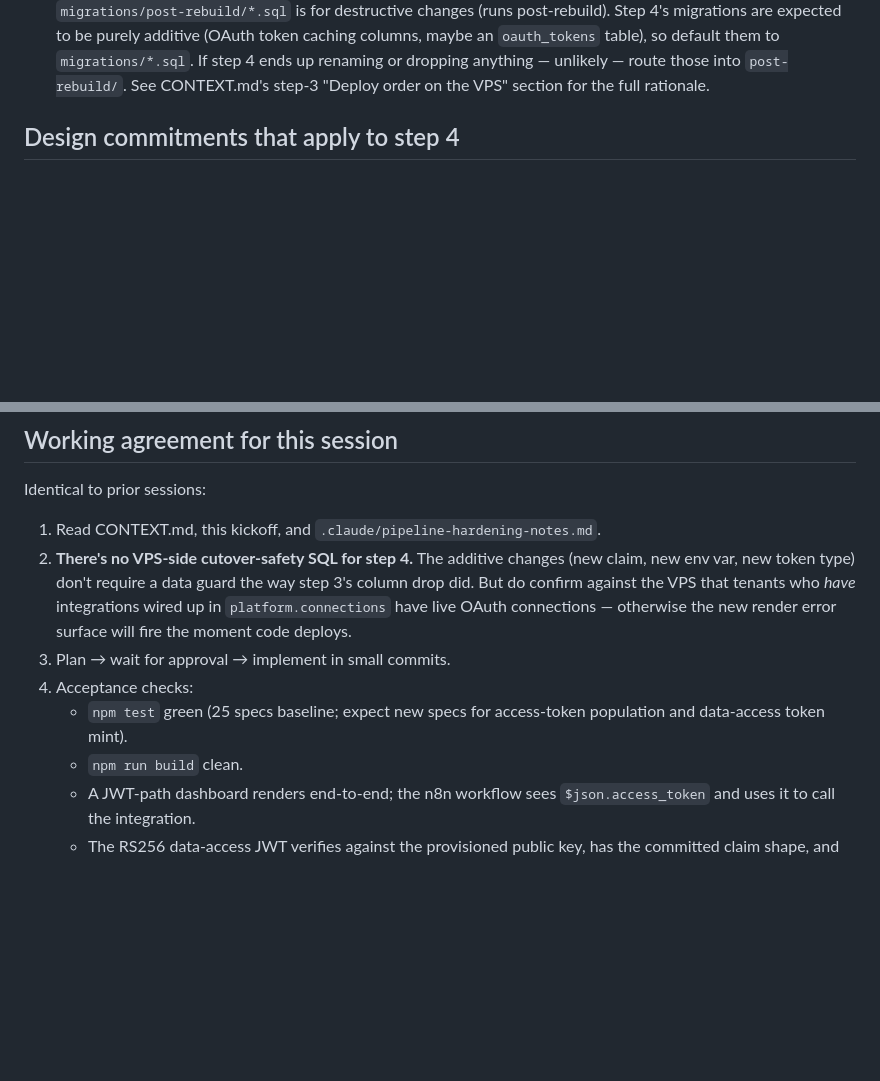
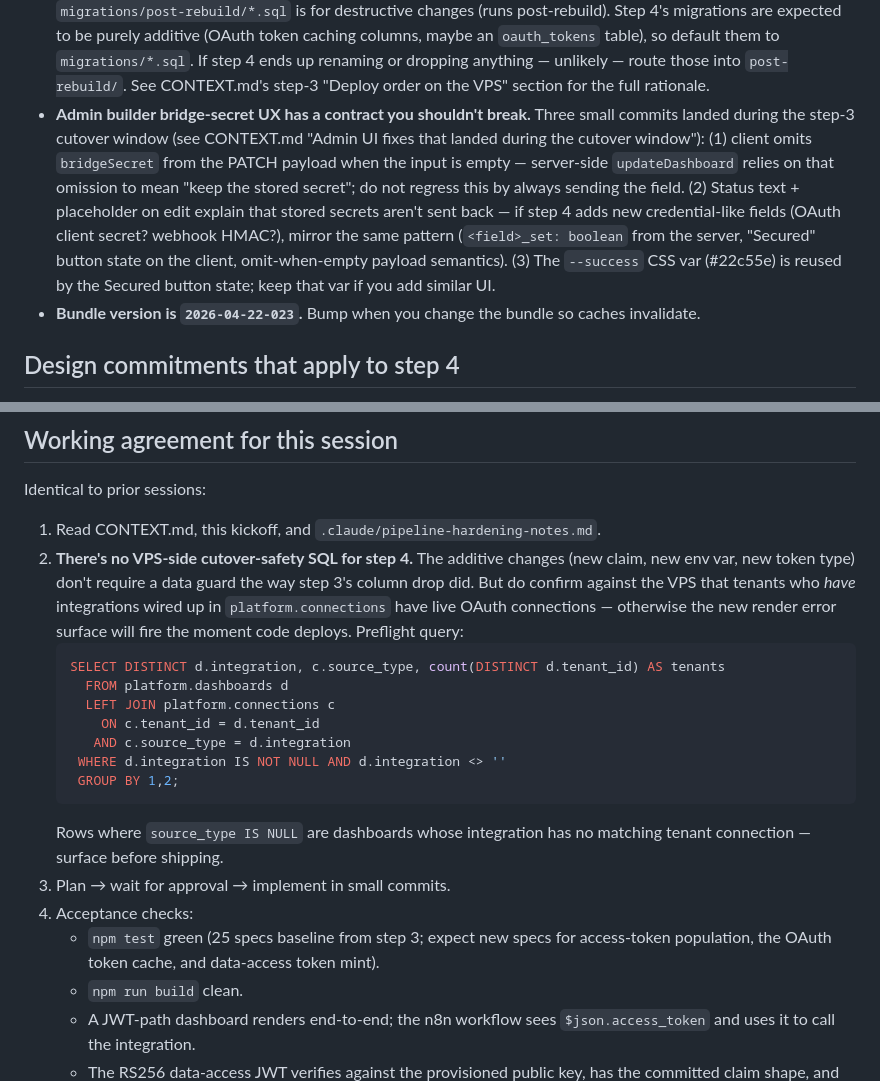
Before and after one commit to CyberTechArmor/XRAY, a Markdown page: .claude/step-4-kickoff.md, 2 parts joined by grey strips. GitHub-like rendering; blank space fills up the shorter version.

````diff
--- a/.claude/step-4-kickoff.md
+++ b/.claude/step-4-kickoff.md
@@ -73,6 +73,21 @@ left for step 4 to assume:
   `migrations/*.sql`. If step 4 ends up renaming or dropping anything
   — unlikely — route those into `post-rebuild/`. See CONTEXT.md's
   step-3 "Deploy order on the VPS" section for the full rationale.
+- **Admin builder bridge-secret UX has a contract you shouldn't break.**
+  Three small commits landed during the step-3 cutover window (see
+  CONTEXT.md "Admin UI fixes that landed during the cutover window"):
+  (1) client omits `bridgeSecret` from the PATCH payload when the
+  input is empty — server-side `updateDashboard` relies on that
+  omission to mean "keep the stored secret"; do not regress this by
+  always sending the field. (2) Status text + placeholder on edit
+  explain that stored secrets aren't sent back — if step 4 adds new
+  credential-like fields (OAuth client secret? webhook HMAC?), mirror
+  the same pattern (`<field>_set: boolean` from the server,
+  "Secured" button state on the client, omit-when-empty payload
+  semantics). (3) The `--success` CSS var (#22c55e) is reused by the
+  Secured button state; keep that var if you add similar UI.
+- **Bundle version is `2026-04-22-023`.** Bump when you change the
+  bundle so caches invalidate.
 
 ## Design commitments that apply to step 4
 
@@ -139,10 +154,23 @@ Identical to prior sessions:
    the VPS that tenants who *have* integrations wired up in
    `platform.connections` have live OAuth connections — otherwise
    the new render error surface will fire the moment code deploys.
+   Preflight query:
+   ```sql
+   SELECT DISTINCT d.integration, c.source_type, count(DISTINCT d.tenant_id) AS tenants
+     FROM platform.dashboards d
+     LEFT JOIN platform.connections c
+       ON c.tenant_id = d.tenant_id
+      AND c.source_type = d.integration
+    WHERE d.integration IS NOT NULL AND d.integration <> ''
+    GROUP BY 1,2;
+   ```
+   Rows where `source_type IS NULL` are dashboards whose integration
+   has no matching tenant connection — surface before shipping.
 3. Plan → wait for approval → implement in small commits.
 4. Acceptance checks:
-   - `npm test` green (25 specs baseline; expect new specs for
-     access-token population and data-access token mint).
+   - `npm test` green (25 specs baseline from step 3; expect new
+     specs for access-token population, the OAuth token cache, and
+     data-access token mint).
    - `npm run build` clean.
    - A JWT-path dashboard renders end-to-end; the n8n workflow sees
      `$json.access_token` and uses it to call the integration.
````
Also changed, not shown: CONTEXT.md (+36 -0 lines).
